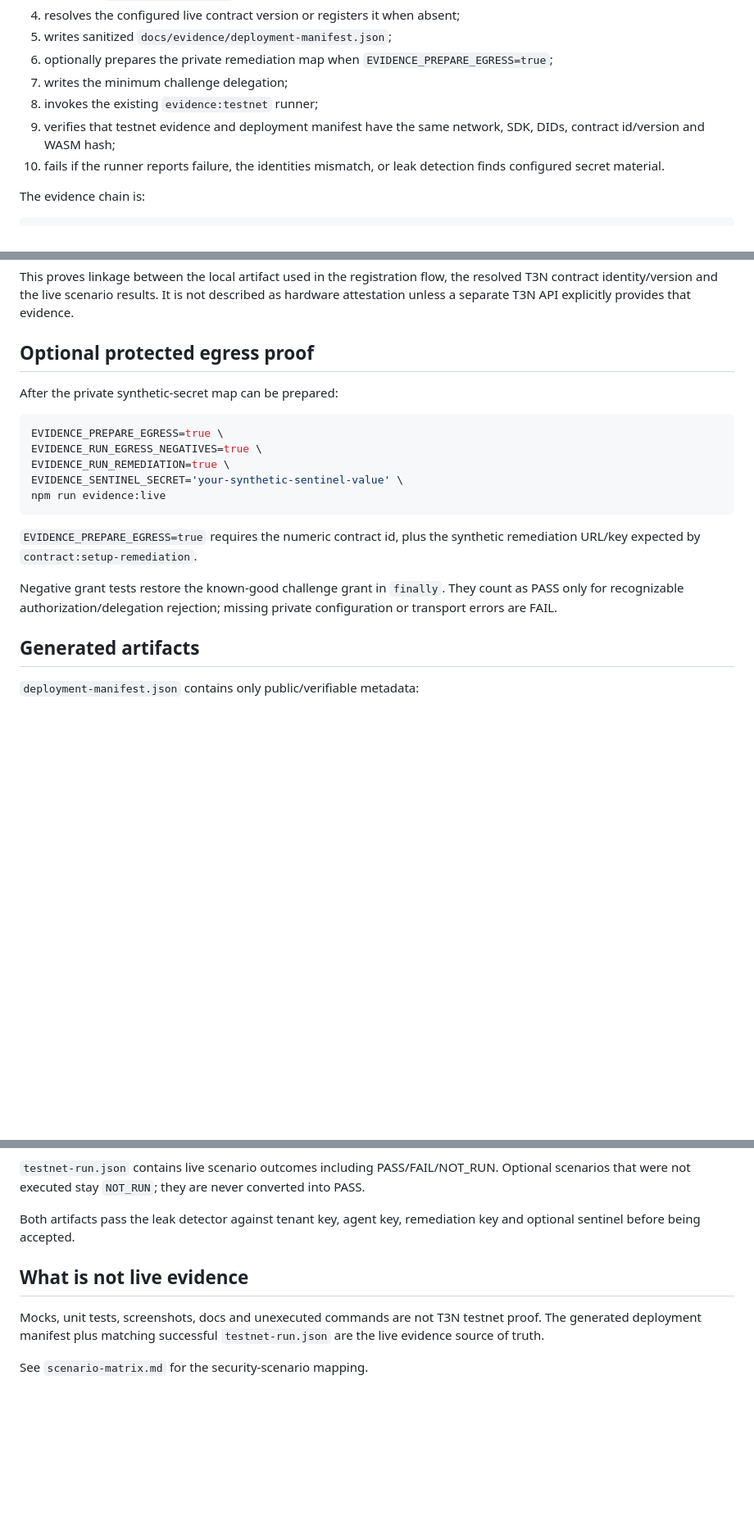
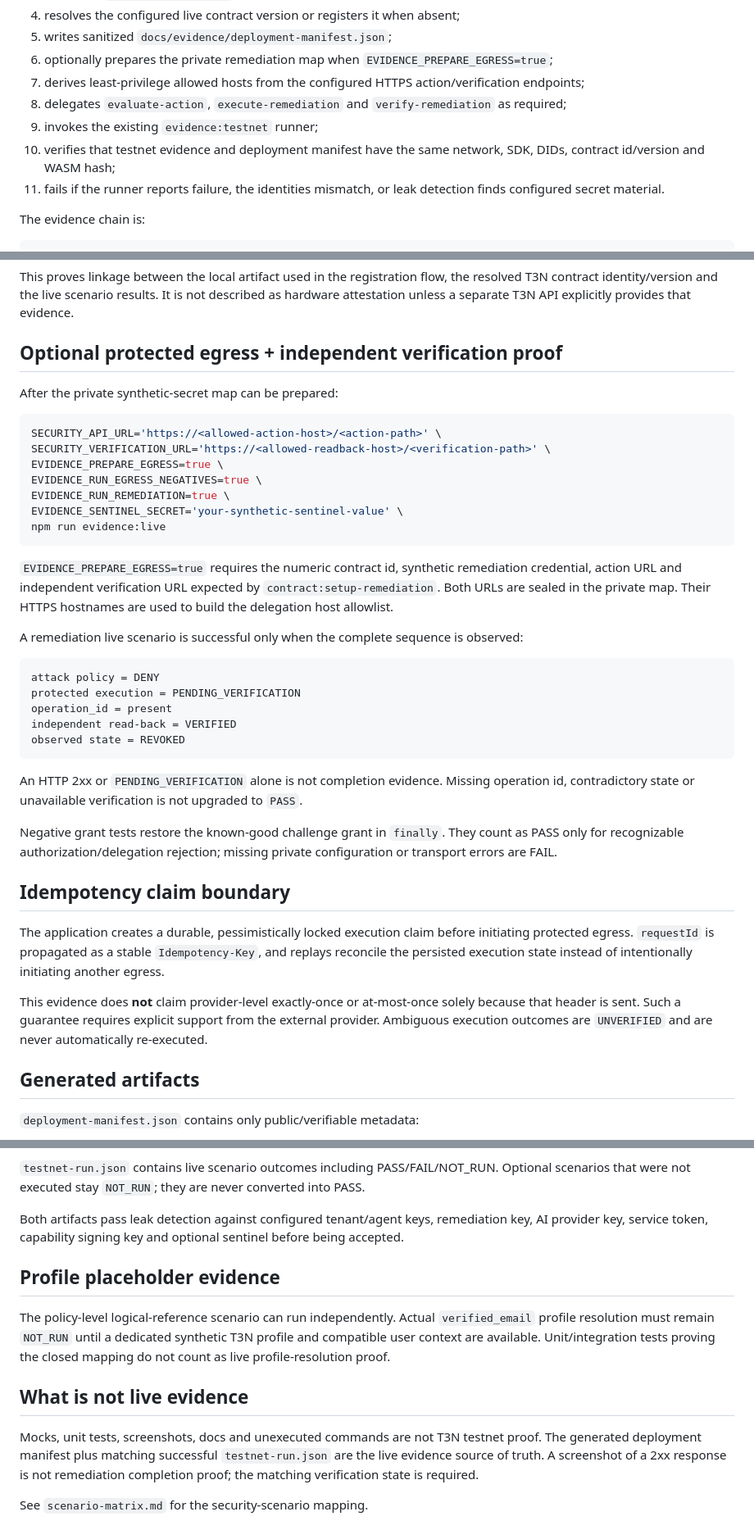
Before and after one commit to diogo2806/t3-privacy-guard, a Markdown page: docs/evidence/README.md, 3 parts joined by grey strips. Shown at 82% size. Drawn GitHub-style; blank space fills up the shorter version.

Commit message:
docs: document live read-back evidence requirements (#38)

````diff
--- a/docs/evidence/README.md
+++ b/docs/evidence/README.md
@@ -43,10 +43,11 @@ The orchestrator:
 4. resolves the configured live contract version or registers it when absent;
 5. writes sanitized `docs/evidence/deployment-manifest.json`;
 6. optionally prepares the private remediation map when `EVIDENCE_PREPARE_EGRESS=true`;
-7. writes the minimum challenge delegation;
-8. invokes the existing `evidence:testnet` runner;
-9. verifies that testnet evidence and deployment manifest have the same network, SDK, DIDs, contract id/version and WASM hash;
-10. fails if the runner reports failure, the identities mismatch, or leak detection finds configured secret material.
+7. derives least-privilege allowed hosts from the configured HTTPS action/verification endpoints;
+8. delegates `evaluate-action`, `execute-remediation` and `verify-remediation` as required;
+9. invokes the existing `evidence:testnet` runner;
+10. verifies that testnet evidence and deployment manifest have the same network, SDK, DIDs, contract id/version and WASM hash;
+11. fails if the runner reports failure, the identities mismatch, or leak detection finds configured secret material.
 
 The evidence chain is:
 
@@ -65,11 +66,13 @@ testnet-run.json
 
 This proves linkage between the local artifact used in the registration flow, the resolved T3N contract identity/version and the live scenario results. It is not described as hardware attestation unless a separate T3N API explicitly provides that evidence.
 
-## Optional protected egress proof
+## Optional protected egress + independent verification proof
 
 After the private synthetic-secret map can be prepared:
 
 ```bash
+SECURITY_API_URL='https://<allowed-action-host>/<action-path>' \
+SECURITY_VERIFICATION_URL='https://<allowed-readback-host>/<verification-path>' \
 EVIDENCE_PREPARE_EGRESS=true \
 EVIDENCE_RUN_EGRESS_NEGATIVES=true \
 EVIDENCE_RUN_REMEDIATION=true \
@@ -77,9 +80,27 @@ EVIDENCE_SENTINEL_SECRET='your-synthetic-sentinel-value' \
 npm run evidence:live
 ```
 
-`EVIDENCE_PREPARE_EGRESS=true` requires the numeric contract id, plus the synthetic remediation URL/key expected by `contract:setup-remediation`.
+`EVIDENCE_PREPARE_EGRESS=true` requires the numeric contract id, synthetic remediation credential, action URL and independent verification URL expected by `contract:setup-remediation`. Both URLs are sealed in the private map. Their HTTPS hostnames are used to build the delegation host allowlist.
+
+A remediation live scenario is successful only when the complete sequence is observed:
+
+```text
+attack policy = DENY
+protected execution = PENDING_VERIFICATION
+operation_id = present
+independent read-back = VERIFIED
+observed state = REVOKED
+```
+
+An HTTP 2xx or `PENDING_VERIFICATION` alone is not completion evidence. Missing operation id, contradictory state or unavailable verification is not upgraded to `PASS`.
 
 Negative grant tests restore the known-good challenge grant in `finally`. They count as PASS only for recognizable authorization/delegation rejection; missing private configuration or transport errors are FAIL.
+
+## Idempotency claim boundary
+
+The application creates a durable, pessimistically locked execution claim before initiating protected egress. `requestId` is propagated as a stable `Idempotency-Key`, and replays reconcile the persisted execution state instead of intentionally initiating another egress.
+
+This evidence does **not** claim provider-level exactly-once or at-most-once solely because that header is sent. Such a guarantee requires explicit support from the external provider. Ambiguous execution outcomes are `UNVERIFIED` and are never automatically re-executed.
 
 ## Generated artifacts
 
@@ -95,10 +116,14 @@ Negative grant tests restore the known-good challenge grant in `finally`. They c
 
 `testnet-run.json` contains live scenario outcomes including PASS/FAIL/NOT_RUN. Optional scenarios that were not executed stay `NOT_RUN`; they are never converted into PASS.
 
-Both artifacts pass the leak detector against tenant key, agent key, remediation key and optional sentinel before being accepted.
+Both artifacts pass leak detection against configured tenant/agent keys, remediation key, AI provider key, service token, capability signing key and optional sentinel before being accepted.
+
+## Profile placeholder evidence
+
+The policy-level logical-reference scenario can run independently. Actual `verified_email` profile resolution must remain `NOT_RUN` until a dedicated synthetic T3N profile and compatible user context are available. Unit/integration tests proving the closed mapping do not count as live profile-resolution proof.
 
 ## What is not live evidence
 
-Mocks, unit tests, screenshots, docs and unexecuted commands are not T3N testnet proof. The generated deployment manifest plus matching successful `testnet-run.json` are the live evidence source of truth.
+Mocks, unit tests, screenshots, docs and unexecuted commands are not T3N testnet proof. The generated deployment manifest plus matching successful `testnet-run.json` are the live evidence source of truth. A screenshot of a 2xx response is not remediation completion proof; the matching verification state is required.
 
 See `scenario-matrix.md` for the security-scenario mapping.
````
Also changed, not shown: other parts of docs/evidence/README.md (+2 -2 lines).
